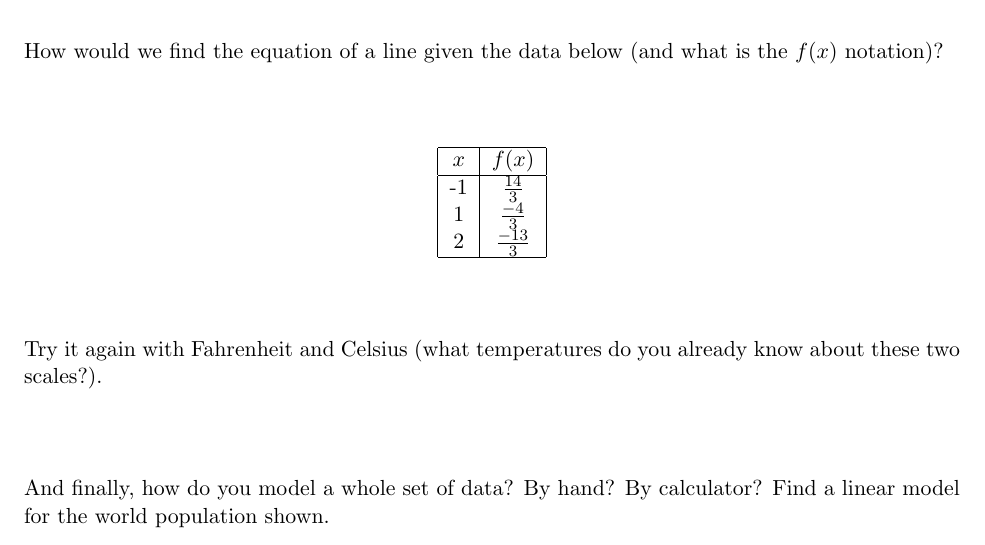
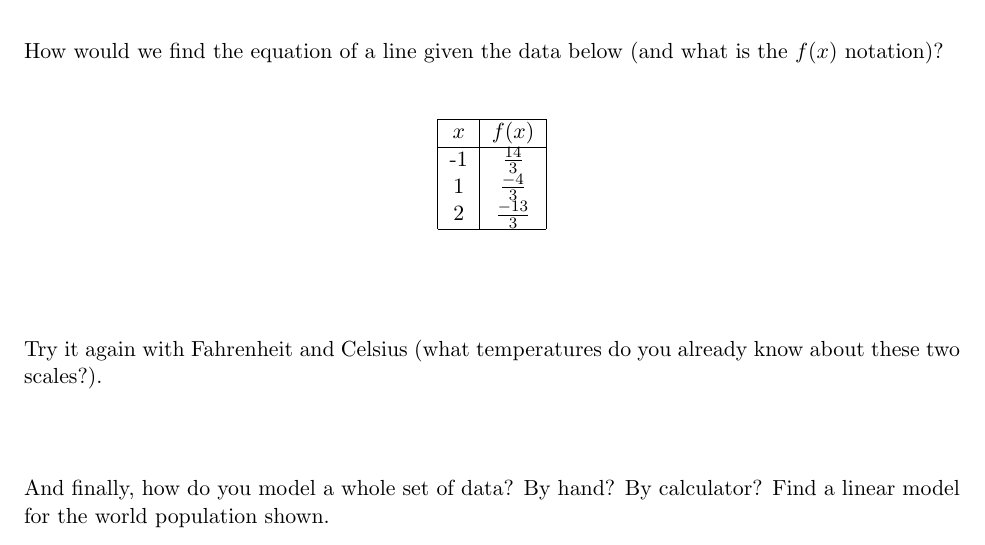
Before and after one commit to connerglover/cchs-apcalc-bc, a LaTeX document (u1/n1.tex): part of page 2 of 2, cut so that both start at the same text. Compiled offline with pdfLaTeX.

Commit message:
move the table up a little

```diff
--- a/u1/n1.tex
+++ b/u1/n1.tex
@@ -42,7 +42,7 @@
 
 \noindent How would we find the equation of a line given the data below (and what is the $f(x)$ notation)?
 
-\vspace{1cm}
+\vspace{0.5cm}
 
 \begin{center}
 \begin{tabular}{ |c|c| }
@@ -56,7 +56,7 @@
 \end{tabular}
 \end{center}
 
-\vspace{1cm}
+\vspace{1.5cm}
 
 \noindent Try it again with Fahrenheit and Celsius (what temperatures do you already know about these two scales?).
 
```
